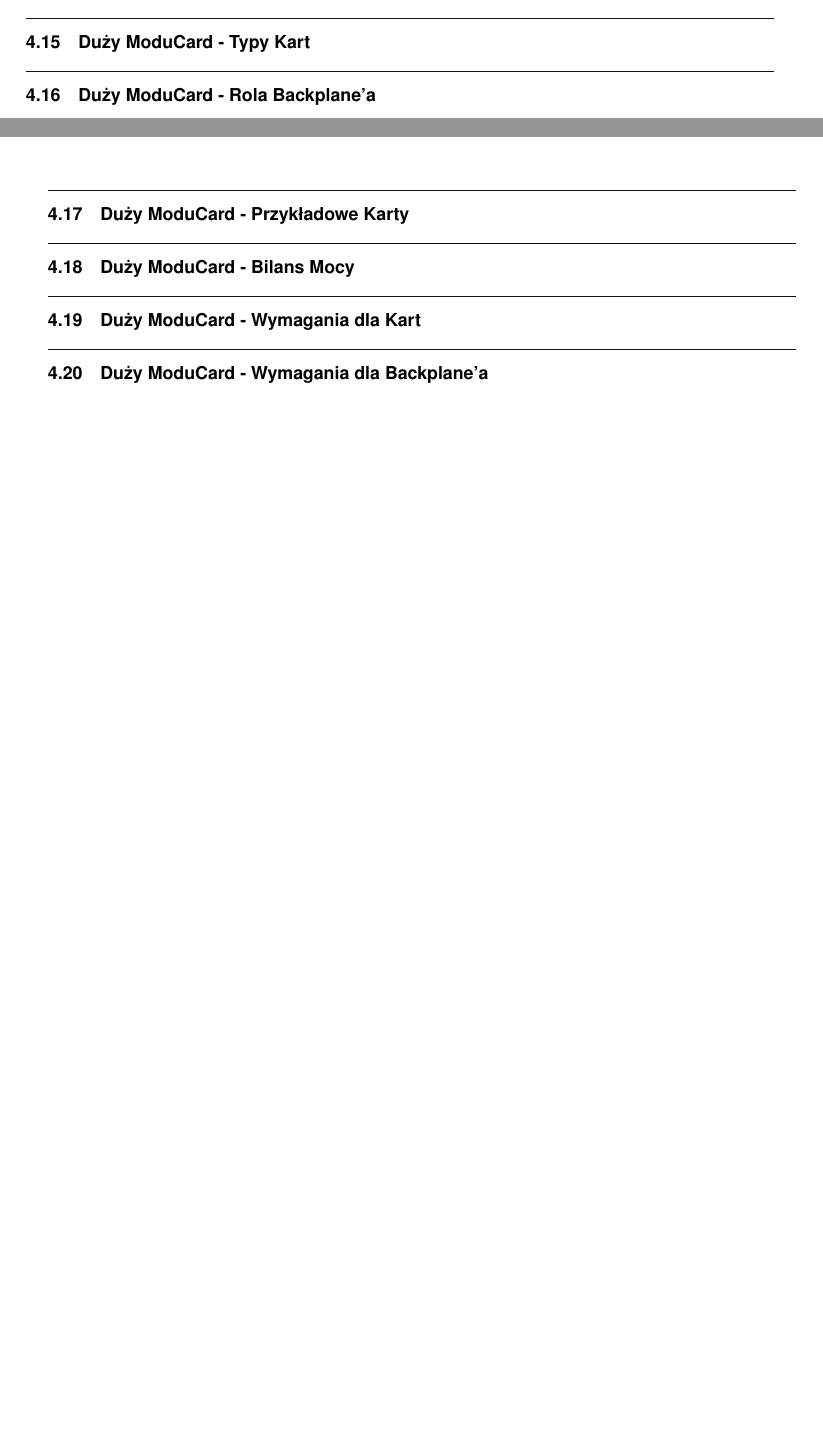
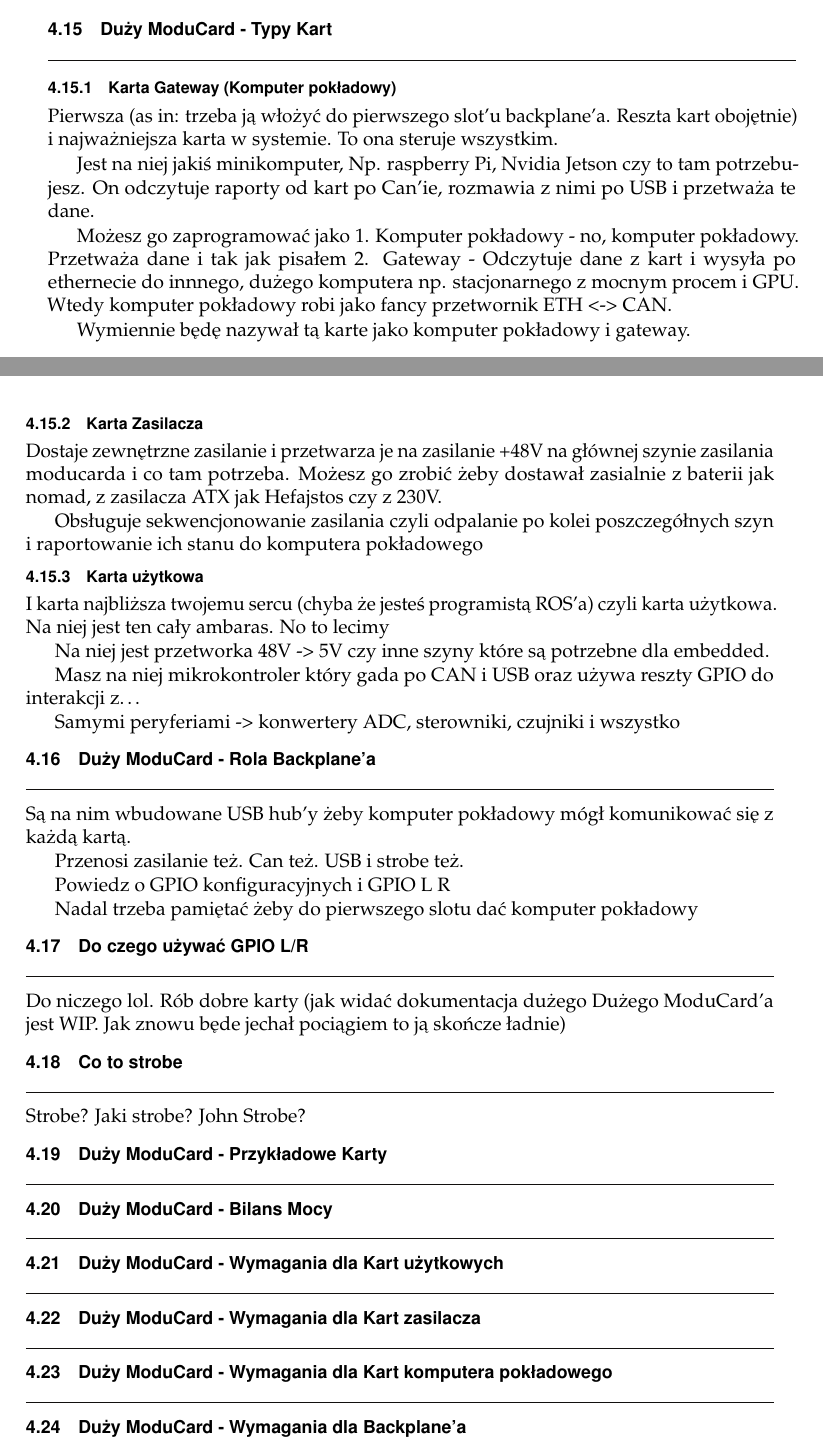
Before and after one commit to Themuse061/Moducard_System_Handbook, a LaTeX book (LaTeX/main.tex): two parts of pages 36 and 37 of 45 before the commit and two parts of pages 37 and 38 of 47 after it, joined at a grey line, cut so that both start at the same text, the shorter picture padded with empty space. Compiled offline with pdfLaTeX.

Commit message:
started writting Big ModuCard sections. They are crap rn

```diff
--- a/LaTeX/main.tex
+++ b/LaTeX/main.tex
@@ -1291,8 +1331,48 @@ Jest podobne do WCH Link-E.
+Kiedy którego użyć -> \ref{Kiedy_ktorego_uzyc}
+
 \section{Duży ModuCard - Typy Kart}
+\subsection{Karta Gateway (Komputer pokładowy)}
+Pierwsza (as in: trzeba ją włożyć do pierwszego slot'u backplane'a. Reszta kart obojętnie) i najważniejsza karta w systemie. To ona steruje wszystkim.
+
+Jest na niej jakiś minikomputer, Np. raspberry Pi, Nvidia Jetson czy to tam potrzebujesz. On odczytuje raporty od kart po Can'ie, rozmawia z nimi po USB i przetważa te dane.
+
+Możesz go zaprogramować jako
+1. Komputer pokładowy - no, komputer pokładowy. Przetważa dane i tak jak pisałem
+2. Gateway - Odczytuje dane z kart i wysyła po ethernecie do innnego, dużego komputera np. stacjonarnego z mocnym procem i GPU. Wtedy komputer pokładowy robi jako fancy przetwornik ETH <-> CAN.
+
+Wymiennie będę nazywał tą karte jako komputer pokładowy i gateway.
+\subsection{Karta Zasilacza}
+Dostaje zewnętrzne zasilanie i przetwarza je na zasilanie +48V na głównej szynie zasilania moducarda i co tam potrzeba. Możesz go zrobić żeby dostawał zasialnie z baterii jak nomad, z zasilacza ATX jak Hefajstos czy z 230V.
+
+Obsługuje sekwencjonowanie zasilania czyli odpalanie po kolei poszczegółnych szyn i raportowanie ich stanu do komputera pokładowego
+\subsection{Karta użytkowa}
+I karta najbliższa twojemu sercu (chyba że jesteś programistą ROS'a) czyli karta użytkowa. Na niej jest ten cały ambaras. No to lecimy
+
+Na niej jest przetworka 48V -> 5V czy inne szyny które są potrzebne dla embedded.
+
+Masz na niej mikrokontroler który gada po CAN i USB oraz używa reszty GPIO do interakcji z\dots
+
+Samymi peryferiami -> konwertery ADC, sterowniki, czujniki i wszystko
+
 \section{Duży ModuCard - Rola Backplane'a}
+
+Są na nim wbudowane USB hub'y żeby komputer pokładowy mógł komunikować się z każdą kartą.
+
+Przenosi zasilanie też. Can też. USB i strobe też.
+
+Powiedz o GPIO konfiguracyjnych i GPIO L R
+
+Nadal trzeba pamiętać żeby do pierwszego slotu dać komputer pokładowy
+
+\section{Do czego używać GPIO L/R}
+Do niczego lol. Rób dobre karty (jak widać dokumentacja dużego Dużego ModuCard'a jest WIP. Jak znowu będe jechał pociągiem to ją skończe ładnie)
+\section{Co to strobe}
+Strobe? Jaki strobe? John Strobe?
 \section{Duży ModuCard - Przykładowe Karty}
 \section{Duży ModuCard - Bilans Mocy}
-\section{Duży ModuCard - Wymagania dla Kart}
+\section{Duży ModuCard - Wymagania dla Kart użytkowych}
+\section{Duży ModuCard - Wymagania dla Kart zasilacza}
+\section{Duży ModuCard - Wymagania dla Kart komputera pokładowego}
 \section{Duży ModuCard - Wymagania dla Backplane'a}
 \section{Duży ModuCard - Projektowanie kart} \label{Duży ModuCard - Projektowanie kart}
 Sorka, To be done
```
Also changed, not shown: LaTeX/main.tex (54 more changed lines), 1 other file.
